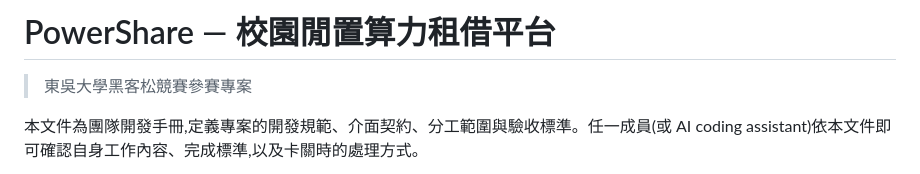
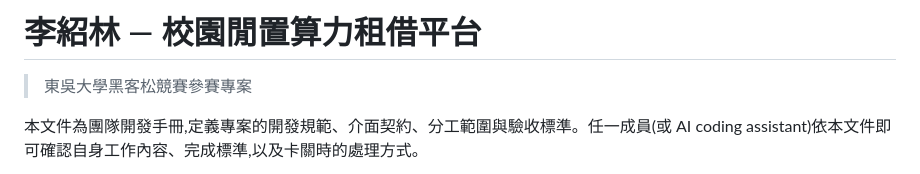
Before and after one commit to thechi222/SCU_contest, a Markdown page: README.md, the part around the change. GitHub-like rendering.

```diff
--- a/README.md
+++ b/README.md
@@ -1,4 +1,4 @@
-# PowerShare — 校園閒置算力租借平台
+# 李紹林 — 校園閒置算力租借平台
 
 > 東吳大學黑客松競賽參賽專案
 
```
